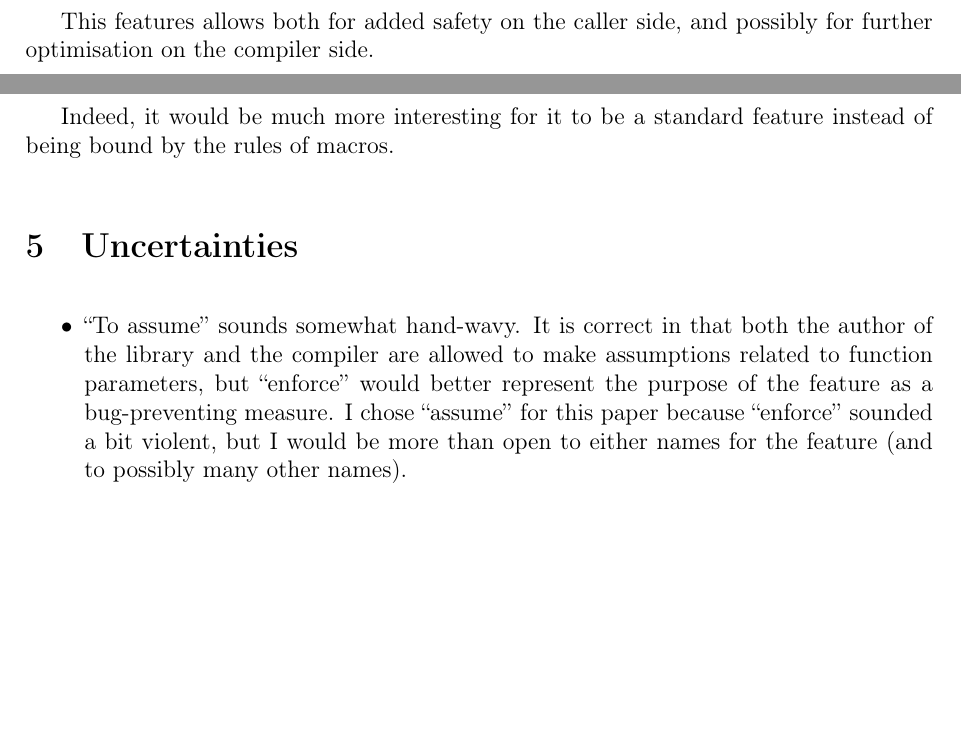
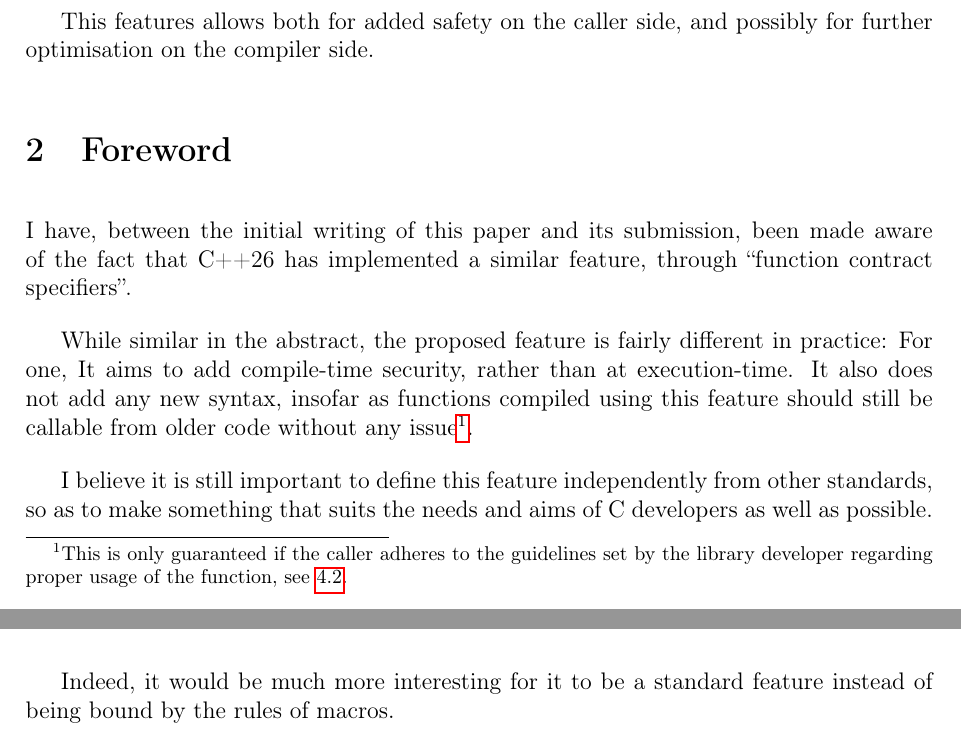
Before and after one commit to celesteornato/wg14-n3641, a LaTeX document (proposal.tex): two parts of pages 1 and 4 of 4, joined at a grey line, cut so that both start at the same text, the shorter picture padded with empty space. Compiled offline with pdfLaTeX.

Commit message:
New foreword, removed 'uncertainties'

```diff
--- a/proposal.tex
+++ b/proposal.tex
@@ -42,4 +42,18 @@ statically-verifiable constraints in function parameters.
 
 This features allows both for added safety on the caller side, and possibly for
 further optimisation on the compiler side.
+\section{Foreword}
+\label{sec:org2d2a0d4}
+I have, between the initial writing of this paper and its submission, been made aware
+of the fact that C++26 has implemented a similar feature, through ``function contract
+specifiers''.
+
+While similar in the abstract, the proposed feature is fairly different in practice:
+For one, It aims to add compile-time security, rather than at execution-time.
+It also does not add any new syntax, insofar as functions compiled using this feature
+should still be callable from older code without any issue\footnote{This is only guaranteed if the caller adheres to the guidelines set by the library
+developer regarding proper usage of the function, see \ref{sec:orgcad1d61}.}.
+
+I believe it is still important to define this feature independently from other standards,
+so as to make something that suits the needs and aims of C developers as well as possible.
 \section{Introduction}
@@ -153,14 +169,4 @@ by language servers,
 
 Indeed, it would be much more interesting for it to be a standard feature
 instead of being bound by the rules of macros.
-\section{Uncertainties}
-\label{sec:org1c30466}
-\begin{itemize}
-\item ``To assume'' sounds somewhat hand-wavy.  It is correct in that both the author of
-the library and the compiler are allowed to make assumptions related to function parameters,
-but ``enforce'' would better represent the purpose of the feature as a bug-preventing
-measure.  I chose ``assume'' for this paper because ``enforce'' sounded a bit violent,
-but I would be more than open to either names for the feature (and to possibly many
-other names).
-\end{itemize}
 \end{document}
```
Also changed, not shown: proposal.pdf, proposal.tex (34 more changed lines), 1 other file.
